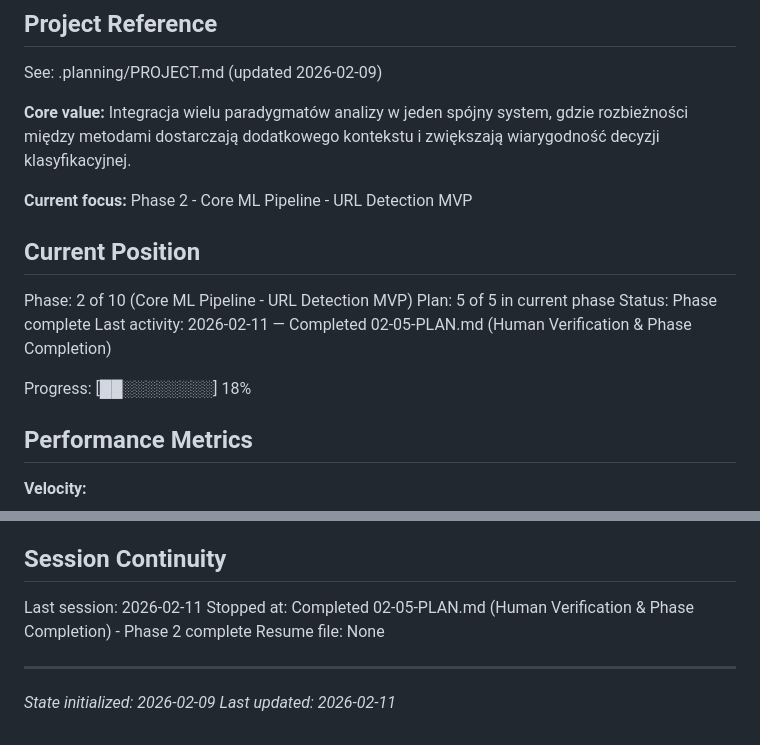
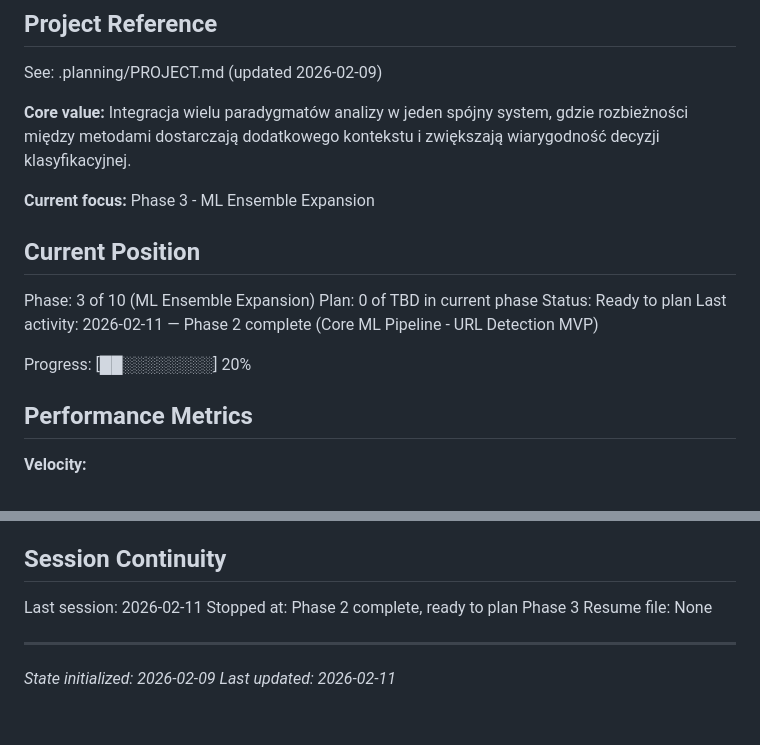
Before and after one commit to H4ck1nGPr13sT/phishguard, a Markdown page: .planning/STATE.md, 2 parts joined by grey strips. GitHub-like rendering.

Commit message:
docs(phase-02): complete phase execution

```diff
--- a/.planning/STATE.md
+++ b/.planning/STATE.md
@@ -6,16 +6,16 @@ See: .planning/PROJECT.md (updated 2026-02-09)
 
 **Core value:** Integracja wielu paradygmatów analizy w jeden spójny system, gdzie rozbieżności między metodami dostarczają dodatkowego kontekstu i zwiększają wiarygodność decyzji klasyfikacyjnej.
 
-**Current focus:** Phase 2 - Core ML Pipeline - URL Detection MVP
+**Current focus:** Phase 3 - ML Ensemble Expansion
 
 ## Current Position
 
-Phase: 2 of 10 (Core ML Pipeline - URL Detection MVP)
-Plan: 5 of 5 in current phase
-Status: Phase complete
-Last activity: 2026-02-11 — Completed 02-05-PLAN.md (Human Verification & Phase Completion)
+Phase: 3 of 10 (ML Ensemble Expansion)
+Plan: 0 of TBD in current phase
+Status: Ready to plan
+Last activity: 2026-02-11 — Phase 2 complete (Core ML Pipeline - URL Detection MVP)
 
-Progress: [██░░░░░░░░] 18%
+Progress: [██░░░░░░░░] 20%
 
 ## Performance Metrics
 
@@ -127,7 +127,7 @@ None yet.
 ## Session Continuity
 
 Last session: 2026-02-11
-Stopped at: Completed 02-05-PLAN.md (Human Verification & Phase Completion) - Phase 2 complete
+Stopped at: Phase 2 complete, ready to plan Phase 3
 Resume file: None
 
 ---
```
Also changed, not shown: .planning/ROADMAP.md (+8 -8 lines), 1 other file.
